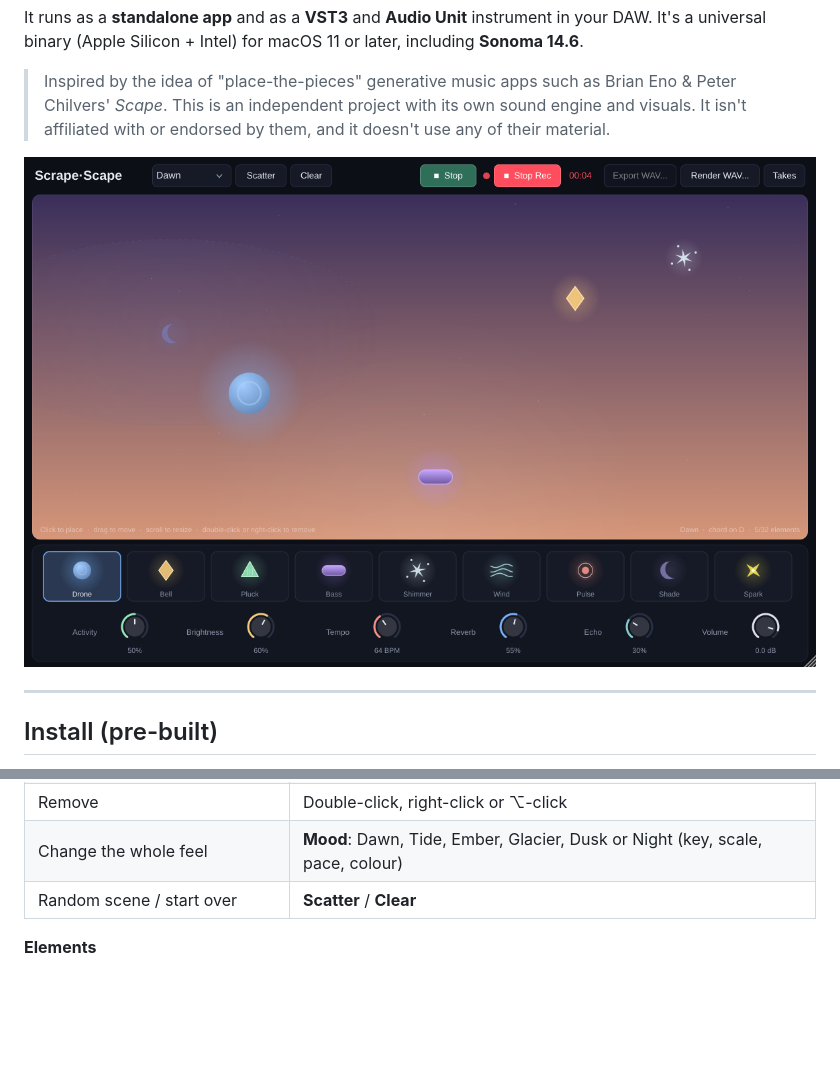
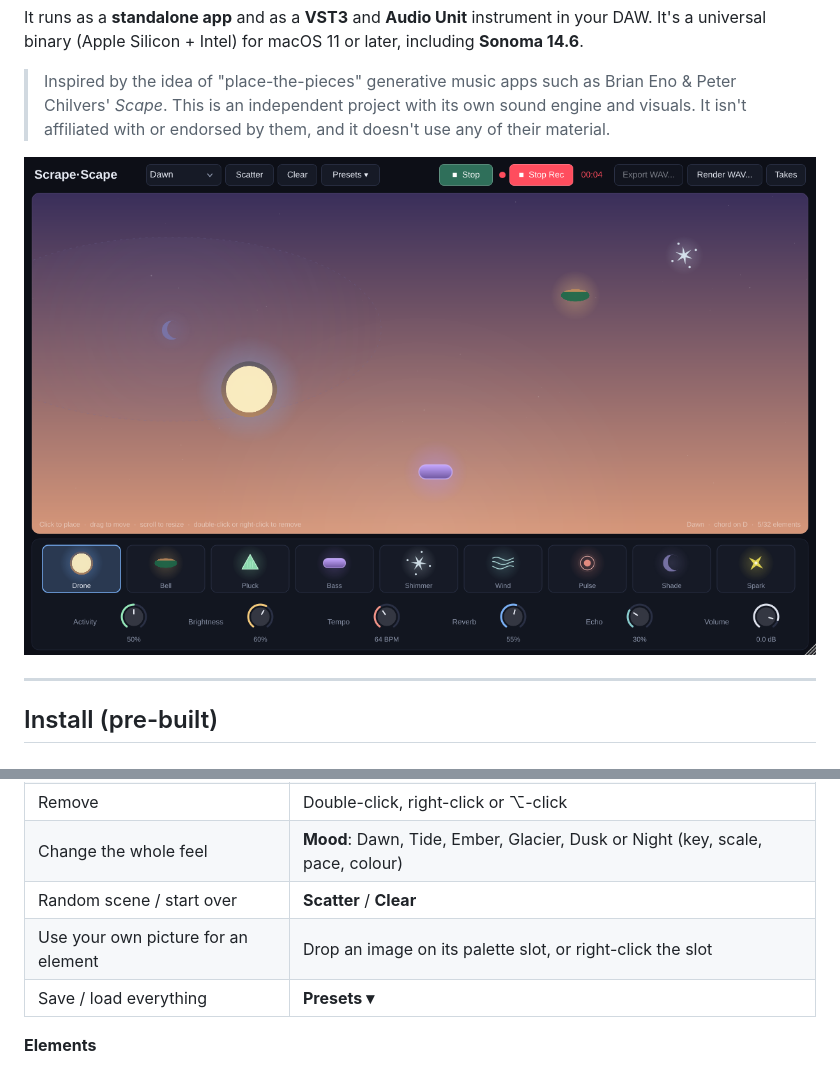
Before and after one commit to Lorca7/Scrape-Scape, a Markdown page: README.md, 2 parts joined by grey strips. GitHub-like rendering; pictures changed too: docs/editor.png; blank space fills up the shorter version.

```diff
--- a/README.md
+++ b/README.md
@@ -55,6 +55,8 @@ The first build downloads JUCE 8 automatically, so it takes a few minutes. The o
 | Remove | Double-click, right-click or ⌥-click |
 | Change the whole feel | **Mood**: Dawn, Tide, Ember, Glacier, Dusk or Night (key, scale, pace, colour) |
 | Random scene / start over | **Scatter** / **Clear** |
+| Use your own picture for an element | Drop an image on its palette slot, or right-click the slot |
+| Save / load everything | **Presets ▾** |
 
 **Elements**
 
```
Also changed, not shown: other parts of README.md (+33 -0 lines), docs/outliner.png (added), 12 other files.
